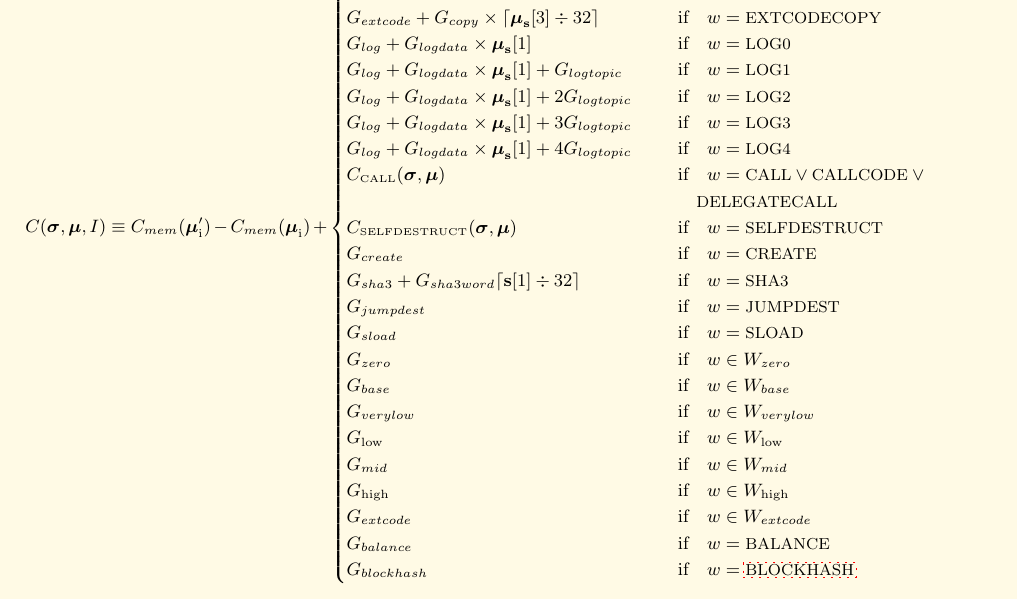
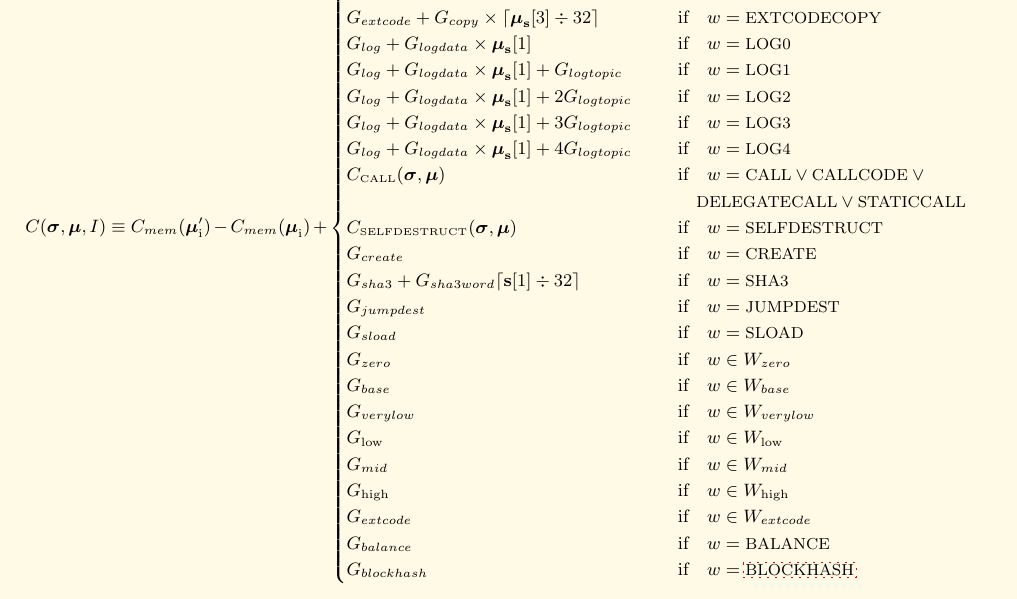
Before and after one commit to ethereum/yellowpaper, a LaTeX paper (Paper.tex): part of page 26 of 39, cut so that both start at the same text. Compiled offline with pdfLaTeX; a LaTeX package or settings file that is missing is left out.

Commit message:
add staticcall function cost

```diff
--- a/Paper.tex
+++ b/Paper.tex
@@ -1843,7 +1843,7 @@ G_{log}+G_{logdata}\times\boldsymbol{\mu}_{\mathbf{s}}[1]+2G_{logtopic} & \text{
 G_{log}+G_{logdata}\times\boldsymbol{\mu}_{\mathbf{s}}[1]+3G_{logtopic} & \text{if} \quad w = \text{\small LOG3} \\
 G_{log}+G_{logdata}\times\boldsymbol{\mu}_{\mathbf{s}}[1]+4G_{logtopic} & \text{if} \quad w = \text{\small LOG4} \\
 C_\text{\tiny CALL}(\boldsymbol{\sigma}, \boldsymbol{\mu}) & \text{if} \quad w = \text{\small CALL} \lor \text{\small CALLCODE} \> \lor \\
-&\quad\text{\small DELEGATECALL} \\
+&\quad\text{\small DELEGATECALL} \lor \text{\small STATICCALL} \\
 C_\text{\tiny SELFDESTRUCT}(\boldsymbol{\sigma}, \boldsymbol{\mu}) & \text{if} \quad w = \text{\small SELFDESTRUCT} \\
 G_{create} & \text{if} \quad w = \text{\small CREATE}\\
 G_{sha3}+G_{sha3word} \lceil \mathbf{s}[1] \div 32 \rceil & \text{if} \quad w = \text{\small SHA3}\\
```
